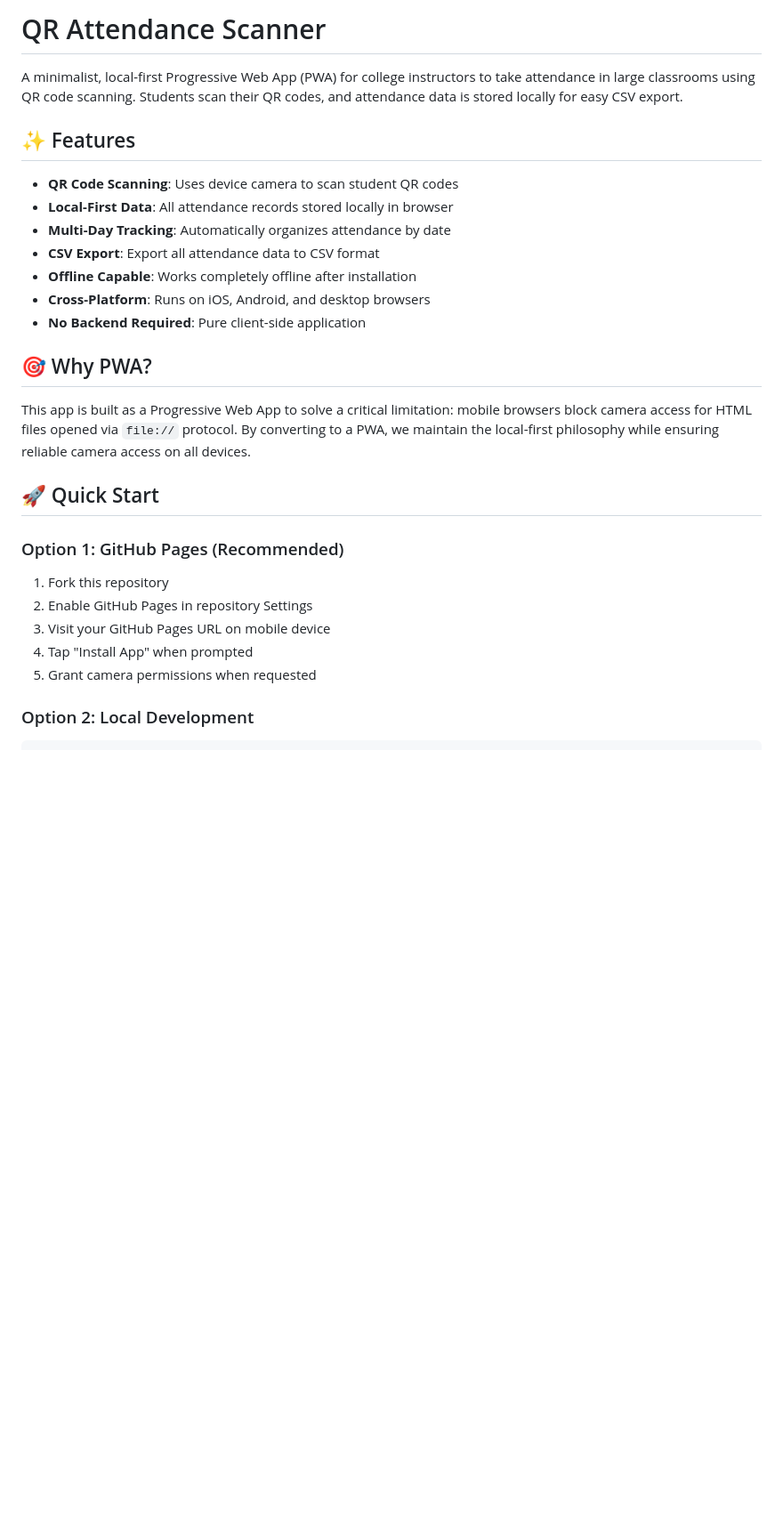
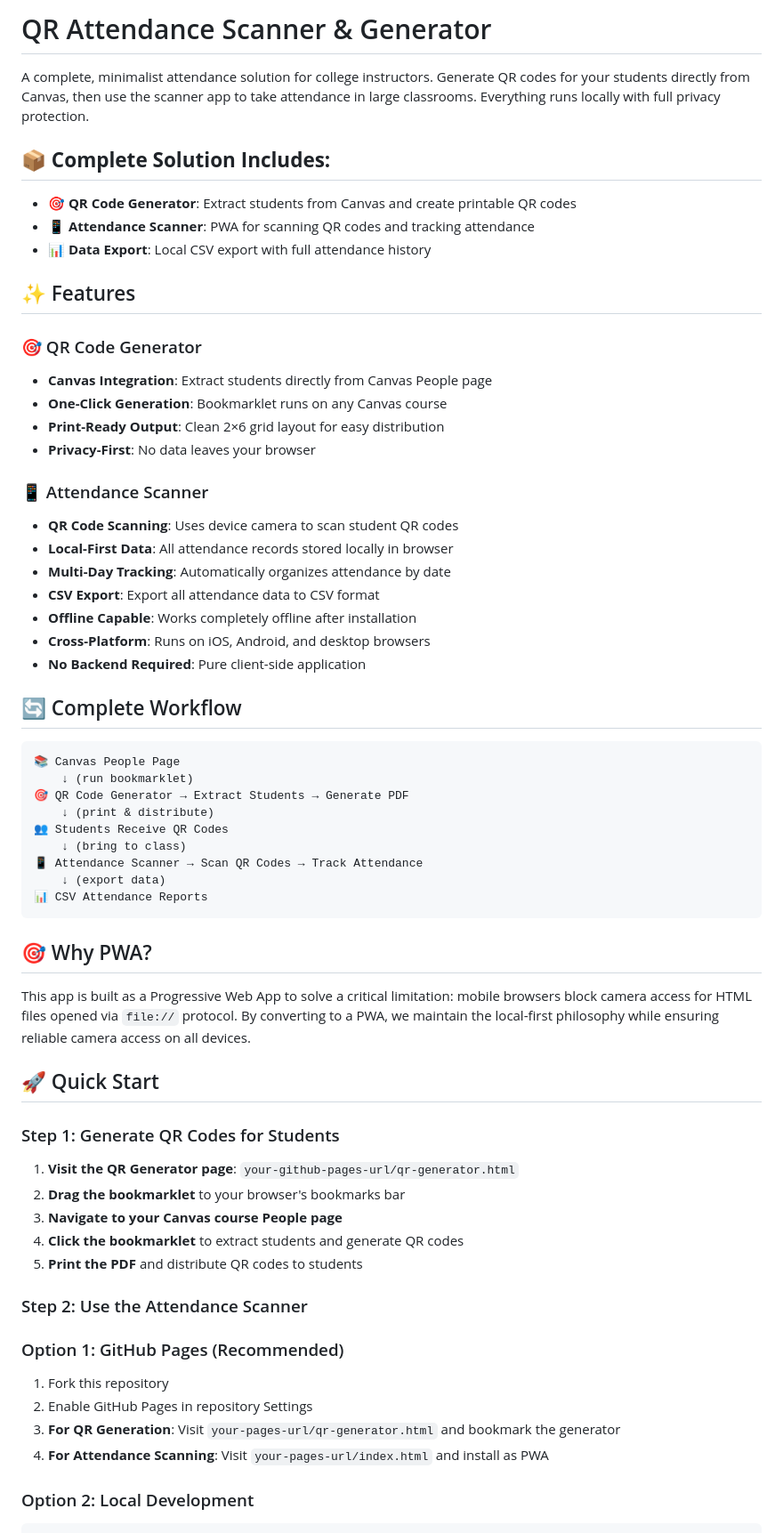
Before and after one commit to gpetruzella/ephattend, a Markdown page: README.md, the part around one of its changes. Shown at 89% size. Rendered like a GitHub page; blank space fills up the shorter version.

````diff
--- a/README.md
+++ b/README.md
@@ -1,9 +1,21 @@
-# QR Attendance Scanner
+# QR Attendance Scanner & Generator
 
-A minimalist, local-first Progressive Web App (PWA) for college instructors to take attendance in large classrooms using QR code scanning. Students scan their QR codes, and attendance data is stored locally for easy CSV export.
+A complete, minimalist attendance solution for college instructors. Generate QR codes for your students directly from Canvas, then use the scanner app to take attendance in large classrooms. Everything runs locally with full privacy protection.
+
+## 📦 **Complete Solution Includes:**
+- **🎯 QR Code Generator**: Extract students from Canvas and create printable QR codes
+- **📱 Attendance Scanner**: PWA for scanning QR codes and tracking attendance
+- **📊 Data Export**: Local CSV export with full attendance history
 
 ## ✨ Features
 
+### 🎯 QR Code Generator
+- **Canvas Integration**: Extract students directly from Canvas People page
+- **One-Click Generation**: Bookmarklet runs on any Canvas course
+- **Print-Ready Output**: Clean 2×6 grid layout for easy distribution
+- **Privacy-First**: No data leaves your browser
+
+### 📱 Attendance Scanner
 - **QR Code Scanning**: Uses device camera to scan student QR codes
 - **Local-First Data**: All attendance records stored locally in browser
 - **Multi-Day Tracking**: Automatically organizes attendance by date
@@ -12,18 +24,40 @@ A minimalist, local-first Progressive Web App (PWA) for college instructors to t
 - **Cross-Platform**: Runs on iOS, Android, and desktop browsers
 - **No Backend Required**: Pure client-side application
 
+## 🔄 Complete Workflow
+
+```
+📚 Canvas People Page
+    ↓ (run bookmarklet)
+🎯 QR Code Generator → Extract Students → Generate PDF
+    ↓ (print & distribute)
+👥 Students Receive QR Codes
+    ↓ (bring to class)
+📱 Attendance Scanner → Scan QR Codes → Track Attendance
+    ↓ (export data)
+📊 CSV Attendance Reports
+```
+
 ## 🎯 Why PWA?
 
 This app is built as a Progressive Web App to solve a critical limitation: mobile browsers block camera access for HTML files opened via `file://` protocol. By converting to a PWA, we maintain the local-first philosophy while ensuring reliable camera access on all devices.
 
 ## 🚀 Quick Start
 
+### Step 1: Generate QR Codes for Students
+1. **Visit the QR Generator page**: `your-github-pages-url/qr-generator.html`
+2. **Drag the bookmarklet** to your browser's bookmarks bar
+3. **Navigate to your Canvas course People page**
+4. **Click the bookmarklet** to extract students and generate QR codes
+5. **Print the PDF** and distribute QR codes to students
+
+### Step 2: Use the Attendance Scanner
+
 ### Option 1: GitHub Pages (Recommended)
 1. Fork this repository
 2. Enable GitHub Pages in repository Settings
-3. Visit your GitHub Pages URL on mobile device
-4. Tap "Install App" when prompted
-5. Grant camera permissions when requested
+3. **For QR Generation**: Visit `your-pages-url/qr-generator.html` and bookmark the generator
+4. **For Attendance Scanning**: Visit `your-pages-url/index.html` and install as PWA
 
 ### Option 2: Local Development
 ```bash
````
Also changed, not shown: other parts of README.md (+55 -12 lines).
